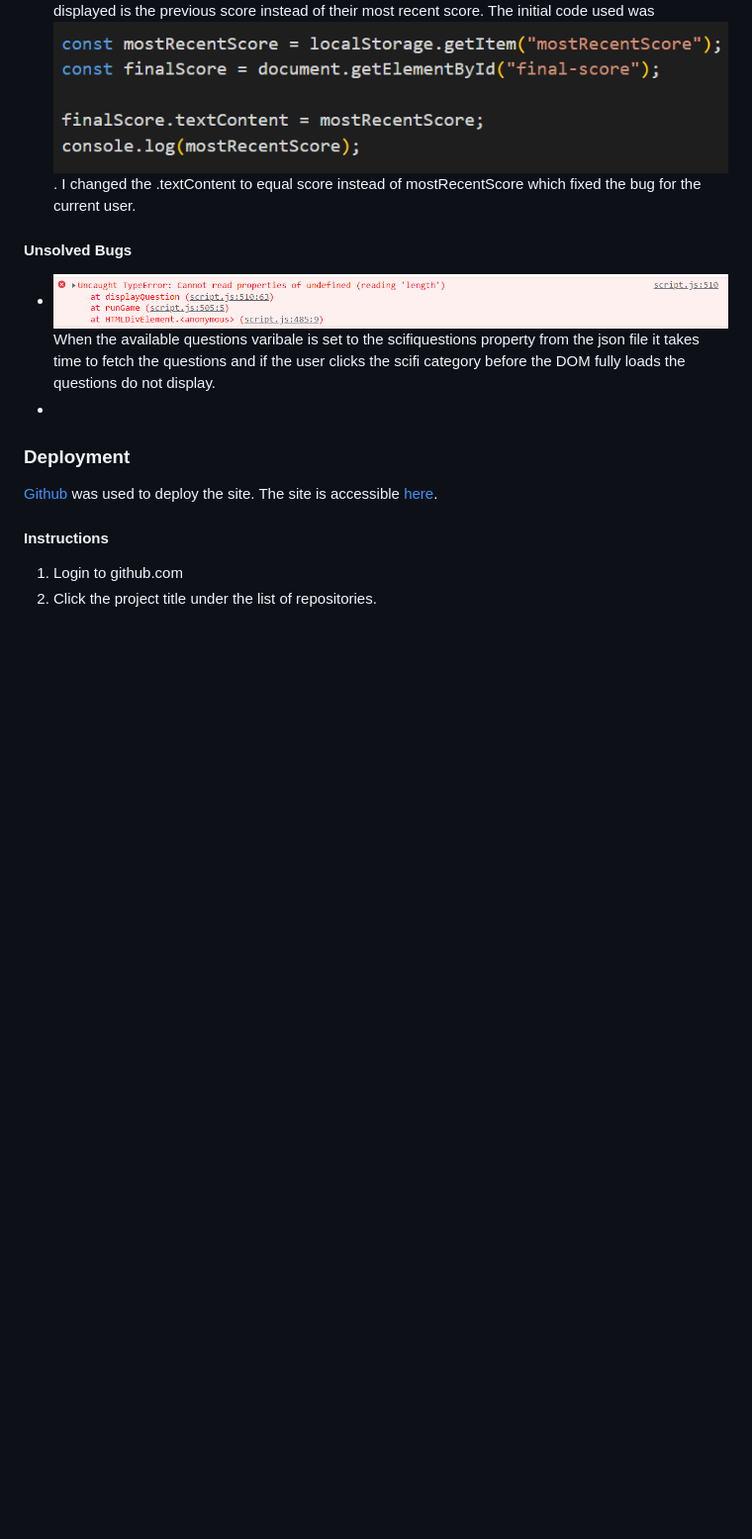
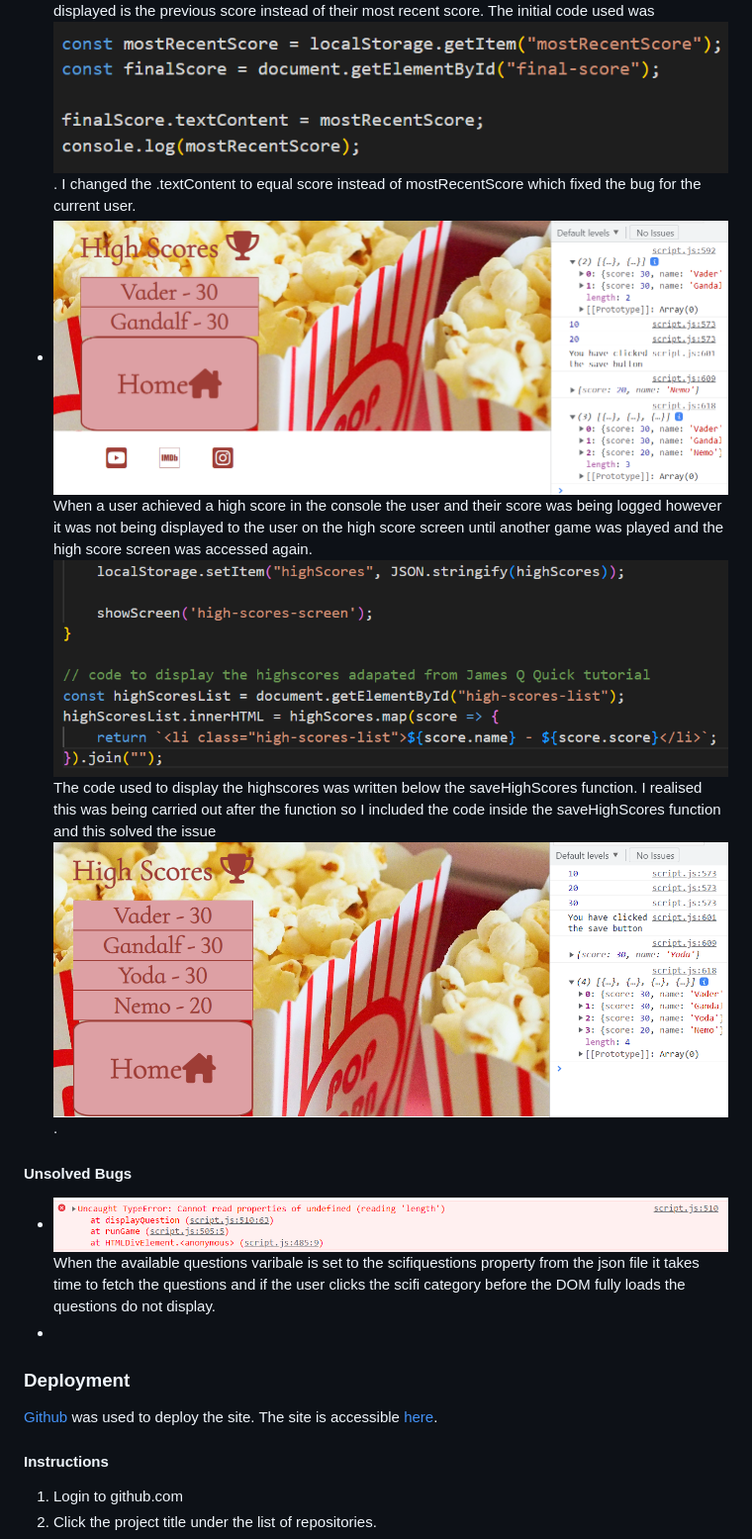
Before and after one commit to Code-Institute-Submissions/lights-camera-quiz-time, a Markdown page: README.md, the part around the change. Shown: that part at 99% size. Drawn GitHub-style; pictures changed too: assets/images/display-high-score-fix.png (added), assets/images/display-high-scores-bug.png (added), assets/images/display-high-scores-code.png (added); blank space fills up the shorter version.

Commit message:
Docs: Add detail about high scores bug fix to README

```diff
--- a/README.md
+++ b/README.md
@@ -140,7 +140,8 @@ The import method was used at the top of the js file to import the quiz question
 Initally when setting the if statement for what happens when the user completed the max number of questions I had set a condition as when the max questions are greater than or equal to 5 and this caused the screen to load and re load continuously without stopping. I realised that I needed to write the condition as it the question counter constant was greater than or equal to 5. Using the max questions this condition would be met before any question loaded as the max questions was set to a constant of 5.
 - ![The most recent score displaying for the current score](assets/images/recent-score-bug.png)
 When a user completes the quiz their score incrememnts correctly in the heads up display however when they are navigated to the end screen where their score is displayed the most recent score displayed is the previous score instead of their most recent score. The initial code used was ![Code to display most recent score on end page](assets/images/recent-score-code.png). I changed the .textContent to equal score instead of mostRecentScore which fixed the bug for the current user.
-
+- ![High Scores not displaying](assets/images/display-high-scores-bug.png)
+When a user achieved a high score in the console the user and their score was being logged however it was not being displayed to the user on the high score screen until another game was played and the high score screen was accessed again. ![The code used to display the high score](assets/images/display-high-scores-code.png) The code used to display the highscores was written below the saveHighScores function. I realised this was being carried out after the function so I included the code inside the saveHighScores function and this solved the issue ![Display high scores fix](assets/images/display-high-score-fix.png).
 
 #### Unsolved Bugs
 - ![Quiz questions not displaying as json file not fully loaded](assets/images/question-not-loading.png)
```
